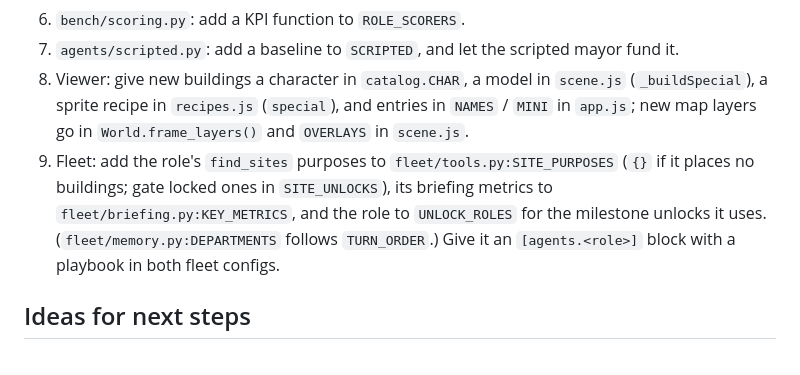
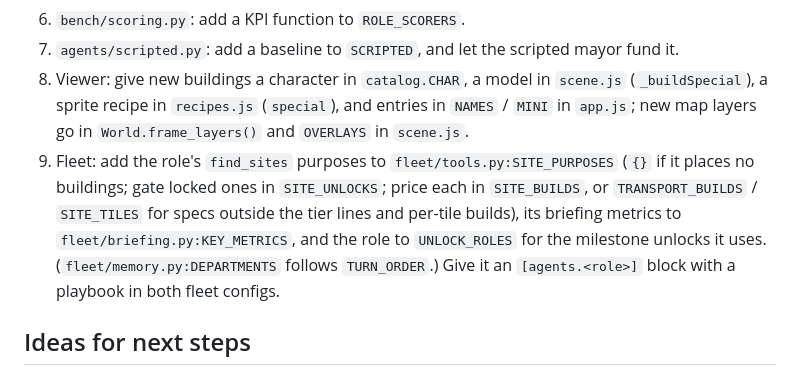
Before and after one commit to Dante126/civitas-bench, a Markdown page: README.md, the part around the change. Drawn GitHub-style.

Commit message:
README: adding a role prices its find_sites purposes
Co-Authored-By: Claude Opus 5.5 (1M context) <noreply@anthropic.com>

```diff
--- a/README.md
+++ b/README.md
@@ -686,7 +686,7 @@ on month 0. It's the fastest way to iterate on prompts.
 6. `bench/scoring.py`: add a KPI function to `ROLE_SCORERS`.
 7. `agents/scripted.py`: add a baseline to `SCRIPTED`, and let the scripted mayor fund it.
 8. Viewer: give new buildings a character in `catalog.CHAR`, a model in `scene.js` (`_buildSpecial`), a sprite recipe in `recipes.js` (`special`), and entries in `NAMES` / `MINI` in `app.js`; new map layers go in `World.frame_layers()` and `OVERLAYS` in `scene.js`.
-9. Fleet: add the role's `find_sites` purposes to `fleet/tools.py:SITE_PURPOSES` (`{}` if it places no buildings; gate locked ones in `SITE_UNLOCKS`), its briefing metrics to `fleet/briefing.py:KEY_METRICS`, and the role to `UNLOCK_ROLES` for the milestone unlocks it uses. (`fleet/memory.py:DEPARTMENTS` follows `TURN_ORDER`.) Give it an `[agents.<role>]` block with a playbook in both fleet configs.
+9. Fleet: add the role's `find_sites` purposes to `fleet/tools.py:SITE_PURPOSES` (`{}` if it places no buildings; gate locked ones in `SITE_UNLOCKS`; price each in `SITE_BUILDS`, or `TRANSPORT_BUILDS` / `SITE_TILES` for specs outside the tier lines and per-tile builds), its briefing metrics to `fleet/briefing.py:KEY_METRICS`, and the role to `UNLOCK_ROLES` for the milestone unlocks it uses. (`fleet/memory.py:DEPARTMENTS` follows `TURN_ORDER`.) Give it an `[agents.<role>]` block with a playbook in both fleet configs.
 
 ## Ideas for next steps
 
```
